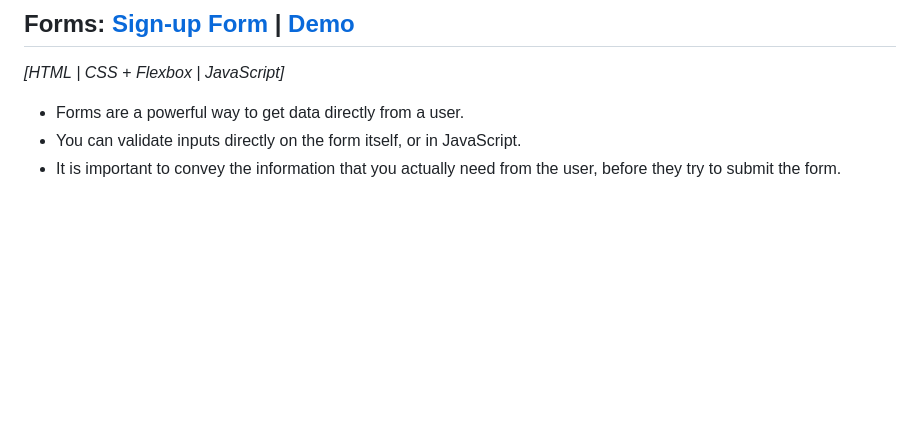
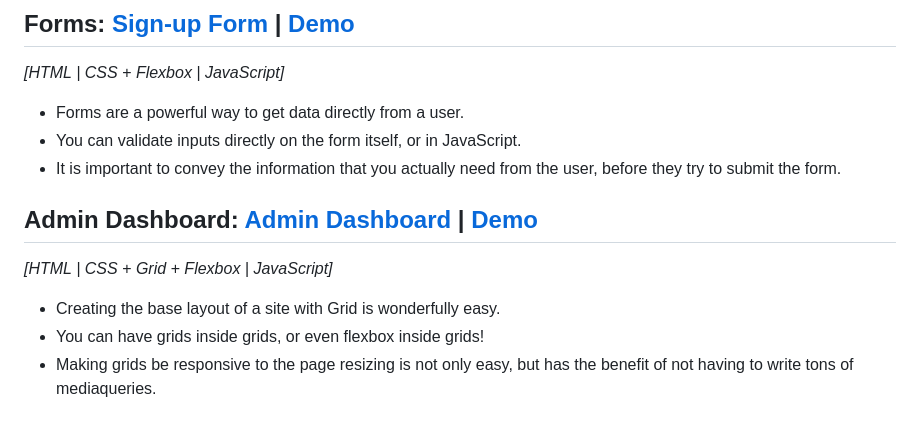
Before and after one commit to cmRingmaker/The-Odin-Project, a Markdown page: README.md, the part around one of its changes. Drawn GitHub-style; blank space fills up the shorter version.

```diff
--- a/README.md
+++ b/README.md
@@ -66,3 +68,10 @@ Under each section that is completed, I will list notable things that I had lear
 - Forms are a powerful way to get data directly from a user.
 - You can validate inputs directly on the form itself, or in JavaScript.
 - It is important to convey the information that you actually need from the user, before they try to submit the form.
+
+## Admin Dashboard: [Admin Dashboard](https://github.com/cmRingmaker/The-Odin-Project/tree/main/Intermediate/admin-dashboard) | [Demo](https://cmringmaker.github.io/The-Odin-Project/Intermediate/admin-dashboard/)
+*[HTML | CSS + Grid + Flexbox | JavaScript]*
+
+- Creating the base layout of a site with Grid is wonderfully easy.
+- You can have grids inside grids, or even flexbox inside grids!
+- Making grids be responsive to the page resizing is not only easy, but has the benefit of not having to write tons of mediaqueries.
```
Also changed, not shown: other parts of README.md (+2 -0 lines).
